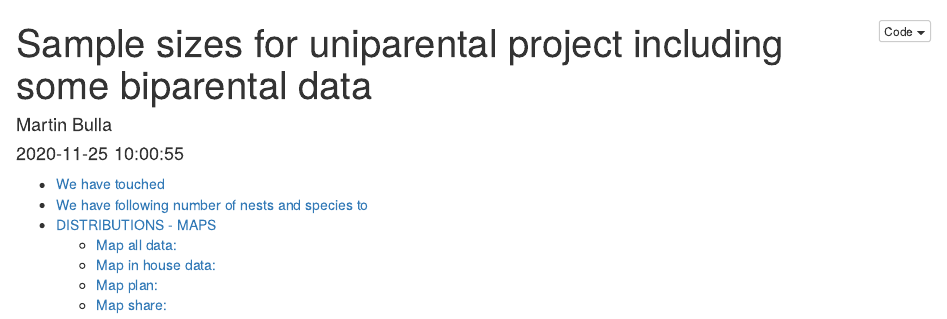
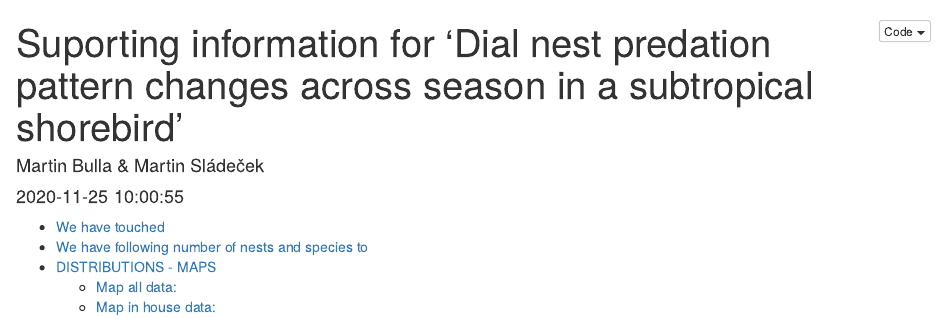
Before and after one commit to MartinBulla/RWLE_predation_timing, an R Markdown document (R/Supporting_Information.Rmd): the page in a window 1100 px wide, from its top. Rendered offline with R 4.5, knitr and Pandoc, with nearby package versions; some code elsewhere in the file could not run offline; common packages that the code uses without loading them are loaded.

Commit message:
Update Supporting_Information.Rmd

````diff
--- a/R/Supporting_Information.Rmd
+++ b/R/Supporting_Information.Rmd
@@ -1,13 +1,13 @@
 ---
-title: "Sample sizes for uniparental project including some biparental data"
-author: "Martin Bulla"
+title: "Suporting information for 'Dial nest predation pattern changes across season in a subtropical shorebird'"
+author: "Martin Bulla & Martin Sládeček"
 date: "`r Sys.time()`"
 output:
     html_document:
         toc: true
         toc_depth: 6
         code_folding: hide
-#bibliography: many_analysts.xml
+#bibliography: RWLA_predation_timing.xml
 ---
 
 ```{r setup, include=FALSE}
````
